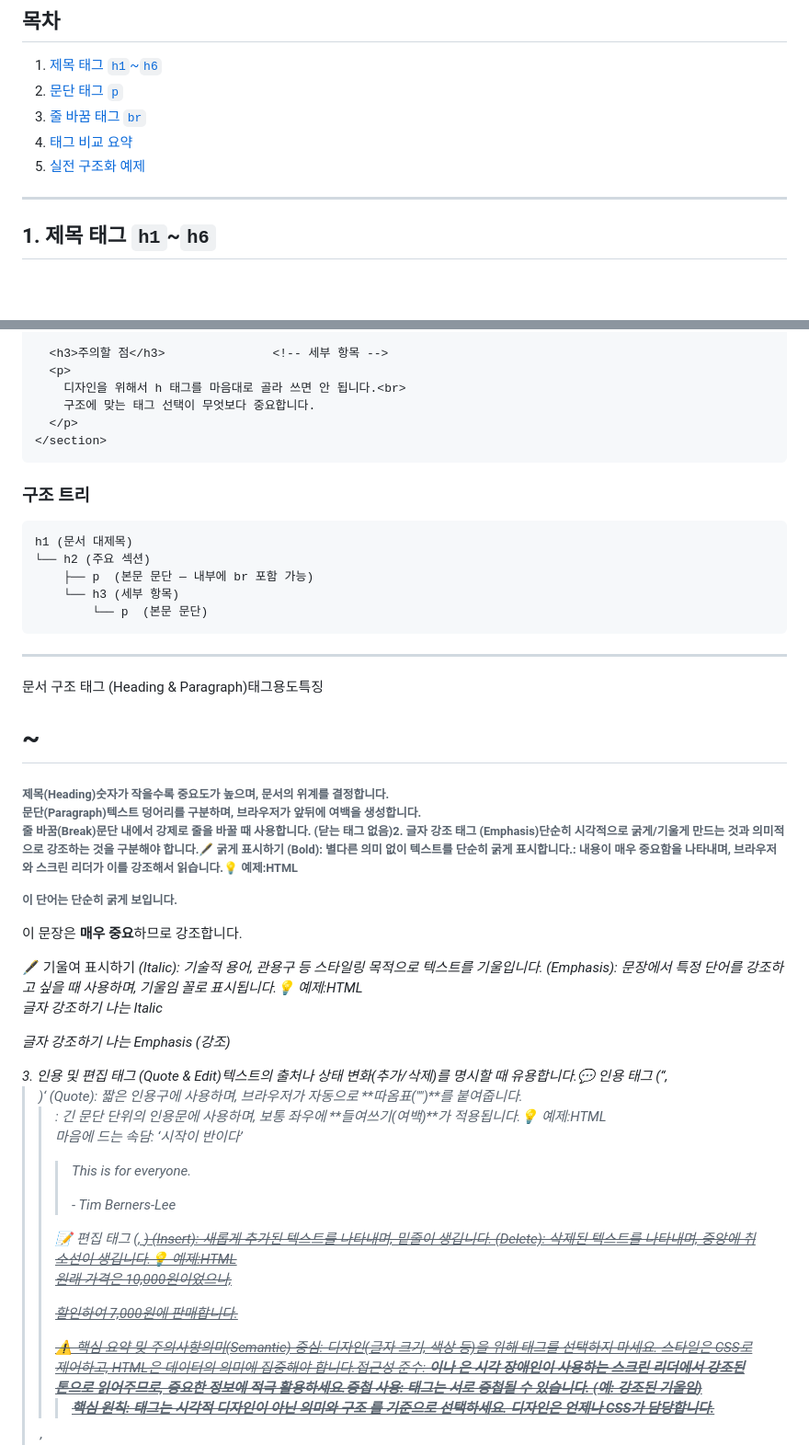
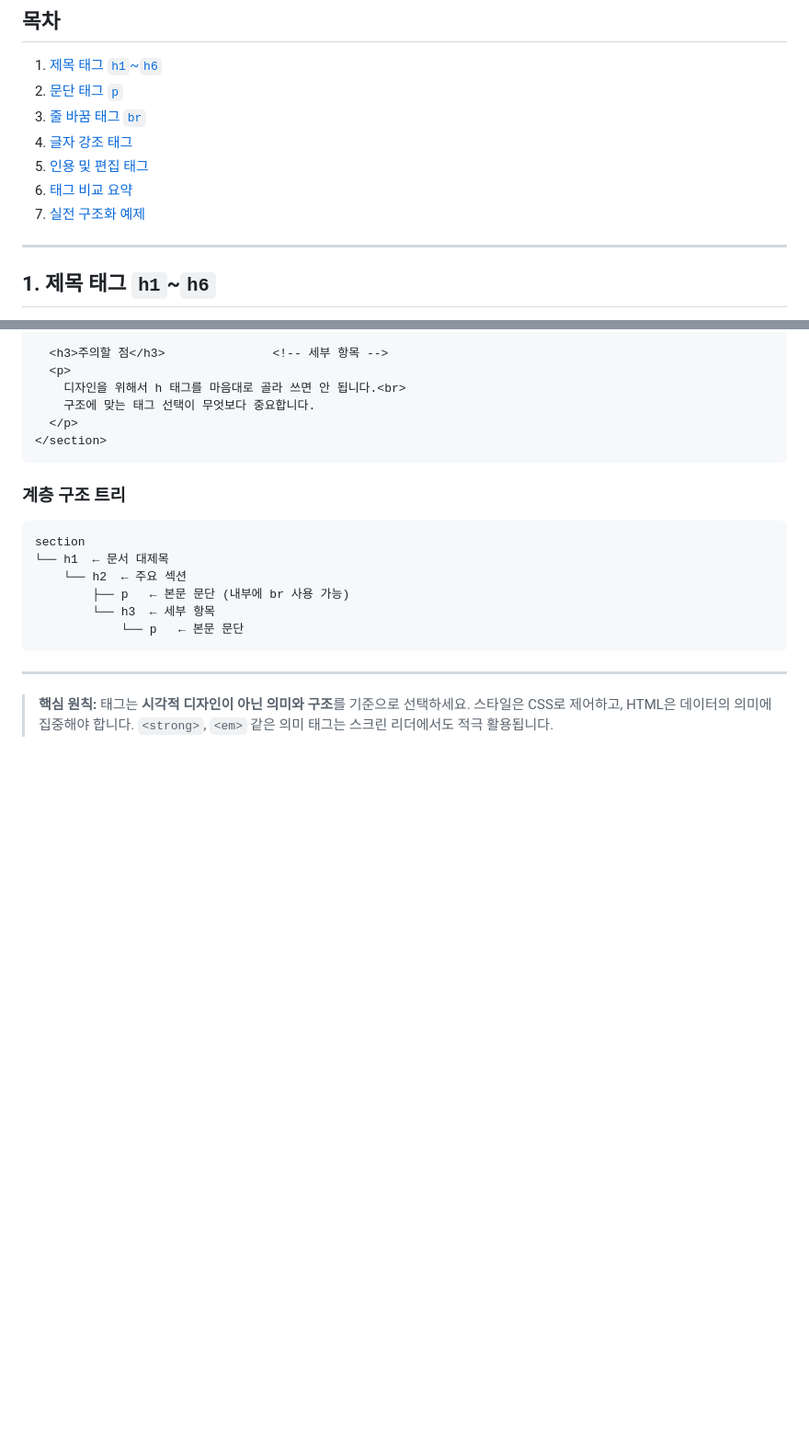
Before and after one commit to Mango-Proj/HTML-CSS-Javascript, a Markdown page: html/text_tag/guide.md, 2 parts joined by grey strips. Shown at 92% size. Rendered like a GitHub page; blank space fills up the shorter version.

````diff
--- a/html/text_tag/guide.md
+++ b/html/text_tag/guide.md
@@ -10,8 +10,10 @@
 1. [제목 태그 `h1`~`h6`](#1-제목-태그-h1h6)
 2. [문단 태그 `p`](#2-문단-태그-p)
 3. [줄 바꿈 태그 `br`](#3-줄-바꿈-태그-br)
-4. [태그 비교 요약](#4-태그-비교-요약)
-5. [실전 구조화 예제](#5-실전-구조화-예제)
+4. [글자 강조 태그](#4-글자-강조-태그)
+5. [인용 및 편집 태그](#5-인용-및-편집-태그)
+6. [태그 비교 요약](#6-태그-비교-요약)
+7. [실전 구조화 예제](#7-실전-구조화-예제)
 
 ---
 
@@ -159,30 +247,19 @@
 </section>
 ```
 
-### 구조 트리
+### 계층 구조 트리
 
 ```
-h1 (문서 대제목)
-└── h2 (주요 섹션)
-    ├── p  (본문 문단 — 내부에 br 포함 가능)
-    └── h3 (세부 항목)
-        └── p  (본문 문단)
+section
+└── h1  ← 문서 대제목
+    └── h2  ← 주요 섹션
+        ├── p   ← 본문 문단 (내부에 br 사용 가능)
+        └── h3  ← 세부 항목
+            └── p   ← 본문 문단
 ```
 
 ---
-문서 구조 태그 (Heading & Paragraph)태그용도특징<h1>~<h6>제목(Heading)숫자가 작을수록 중요도가 높으며, 문서의 위계를 결정합니다.<p>문단(Paragraph)텍스트 덩어리를 구분하며, 브라우저가 앞뒤에 여백을 생성합니다.<br>줄 바꿈(Break)문단 내에서 강제로 줄을 바꿀 때 사용합니다. (닫는 태그 없음)2. 글자 강조 태그 (Emphasis)단순히 시각적으로 굵게/기울게 만드는 것과 의미적으로 강조하는 것을 구분해야 합니다.🖋️ 굵게 표시하기<b> (Bold): 별다른 의미 없이 텍스트를 단순히 굵게 표시합니다.<strong>: 내용이 매우 중요함을 나타내며, 브라우저와 스크린 리더가 이를 강조해서 읽습니다.💡 예제:HTML<p>이 단어는 단순히 <b>굵게</b> 보입니다.</p>
-<p>이 문장은 <strong>매우 중요</strong>하므로 강조합니다.</p>
-🖋️ 기울여 표시하기<i> (Italic): 기술적 용어, 관용구 등 스타일링 목적으로 텍스트를 기울입니다.<em> (Emphasis): 문장에서 특정 단어를 강조하고 싶을 때 사용하며, 기울임 꼴로 표시됩니다.💡 예제:HTML<p>글자 강조하기 나는 <i>Italic</i></p>
-<p>글자 강조하기 나는 <em>Emphasis (강조)</em></p>
-3. 인용 및 편집 태그 (Quote & Edit)텍스트의 출처나 상태 변화(추가/삭제)를 명시할 때 유용합니다.💬 인용 태그 (<q>, <blockquote>)<q> (Quote): 짧은 인용구에 사용하며, 브라우저가 자동으로 **따옴표("")**를 붙여줍니다.<blockquote>: 긴 문단 단위의 인용문에 사용하며, 보통 좌우에 **들여쓰기(여백)**가 적용됩니다.💡 예제:HTML<p>마음에 드는 속담: <q>시작이 반이다</q></p>
 
-<blockquote>
-  <p>This is for everyone.</p>
-  <p>- Tim Berners-Lee</p>
-</blockquote>
-📝 편집 태그 (<ins>, <del>)<ins> (Insert): 새롭게 추가된 텍스트를 나타내며, 밑줄이 생깁니다.<del> (Delete): 삭제된 텍스트를 나타내며, 중앙에 취소선이 생깁니다.💡 예제:HTML<p>원래 가격은 <del>10,000원</del>이었으나,</p>
-<p>할인하여 <ins>7,000원</ins>에 판매합니다.</p>
-⚠️ 핵심 요약 및 주의사항의미(Semantic) 중심: 디자인(글자 크기, 색상 등)을 위해 태그를 선택하지 마세요. 스타일은 CSS로 제어하고, HTML은 데이터의 의미에 집중해야 합니다.접근성 준수: <strong>이나 <em>은 시각 장애인이 사용하는 스크린 리더에서 강조된 톤으로 읽어주므로, 중요한 정보에 적극 활용하세요.중첩 사용: 태그는 서로 중첩될 수 있습니다. (예: <strong><em>강조된 기울임</em></strong>)
-
-> **핵심 원칙:** 태그는 **시각적 디자인이 아닌 의미와 구조** 를 기준으로 선택하세요.
-> 디자인은 언제나 CSS가 담당합니다.
+> **핵심 원칙:** 태그는 **시각적 디자인이 아닌 의미와 구조**를 기준으로 선택하세요.
+> 스타일은 CSS로 제어하고, HTML은 데이터의 의미에 집중해야 합니다.
+> `<strong>`, `<em>` 같은 의미 태그는 스크린 리더에서도 적극 활용됩니다.
````
Also changed, not shown: other parts of html/text_tag/guide.md (+93 -7 lines).
